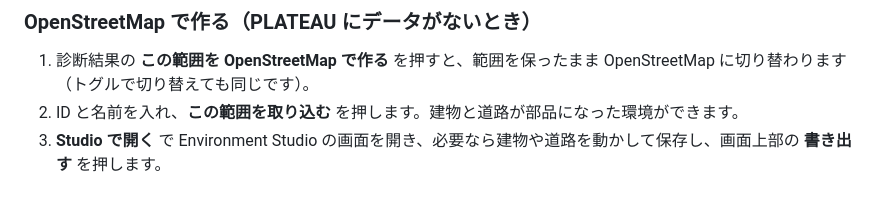
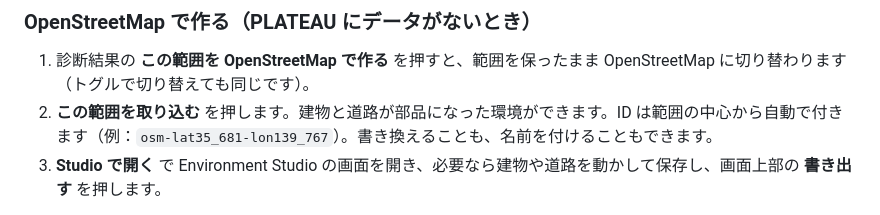
Before and after one commit to hakoniwalab/hakoniwa-urban-mobility, a Markdown page: docs/quickstart-ja.md, the part around the change. GitHub-like rendering.

Commit message:
Quick start: the OpenStreetMap id is filled in from the centre
Co-Authored-By: Claude Opus 5.5 <noreply@anthropic.com>

```diff
--- a/docs/quickstart-ja.md
+++ b/docs/quickstart-ja.md
@@ -71,7 +71,7 @@ City の元になる地図データは 2 種類あり、取れる範囲と精度
 ### OpenStreetMap で作る（PLATEAU にデータがないとき）
 
 1. 診断結果の **この範囲を OpenStreetMap で作る** を押すと、範囲を保ったまま OpenStreetMap に切り替わります（トグルで切り替えても同じです）。
-2. ID と名前を入れ、**この範囲を取り込む** を押します。建物と道路が部品になった環境ができます。
+2. **この範囲を取り込む** を押します。建物と道路が部品になった環境ができます。ID は範囲の中心から自動で付きます（例：`osm-lat35_681-lon139_767`）。書き換えることも、名前を付けることもできます。
 3. **Studio で開く** で Environment Studio の画面を開き、必要なら建物や道路を動かして保存し、画面上部の **書き出す** を押します。
 
 OpenStreetMap で作業していて「この場所は PLATEAU にもあるかな？」と思ったら、**この範囲が PLATEAU にあるか確かめる** で、PLATEAU に切り替えて同じ範囲を診断できます。
```
